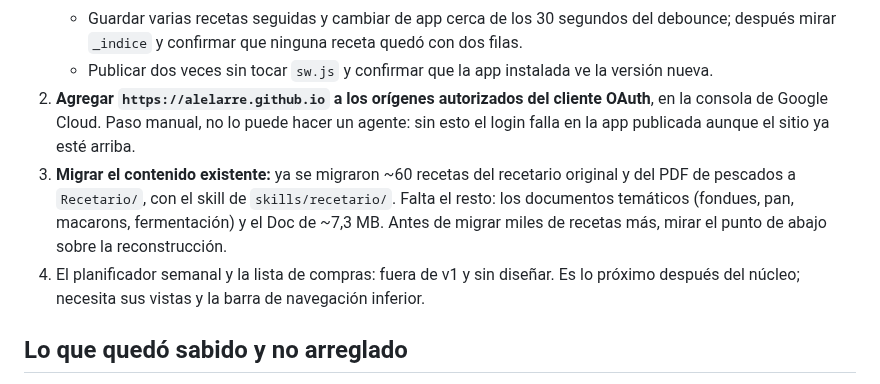
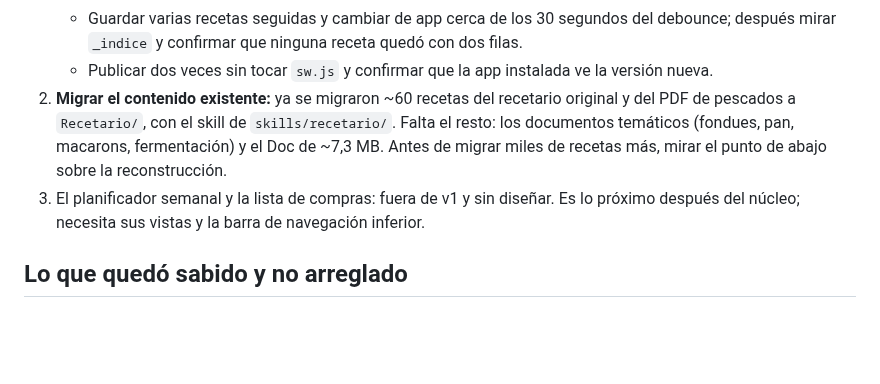
Before and after one commit to alelarre/recetario, a Markdown page: CLAUDE.md, the part around the change. GitHub-like rendering; blank space fills up the shorter version.

Commit message:
CLAUDE.md: el origen OAuth de Pages ya está autorizado
El usuario lo hizo a mano en la consola de Google. Sale de los pendientes.

Co-Authored-By: Claude Opus 5 <noreply@anthropic.com>
Claude-Session: https://claude.ai/code/session_01U9FALASZyqKAAz7X5NJhdW

```diff
--- a/CLAUDE.md
+++ b/CLAUDE.md
@@ -73,16 +73,12 @@ lo descartado. Todo esto se discutió a fondo y tiene una razón concreta.
      con dos filas.
    - Publicar dos veces sin tocar `sw.js` y confirmar que la app instalada ve la
      versión nueva.
-2. **Agregar `https://alelarre.github.io` a los orígenes autorizados del
-   cliente OAuth**, en la consola de Google Cloud. Paso manual, no lo puede
-   hacer un agente: sin esto el login falla en la app publicada aunque el
-   sitio ya esté arriba.
-3. **Migrar el contenido existente:** ya se migraron ~60 recetas del recetario
+2. **Migrar el contenido existente:** ya se migraron ~60 recetas del recetario
    original y del PDF de pescados a `Recetario/`, con el skill de
    `skills/recetario/`. Falta el resto: los documentos temáticos (fondues,
    pan, macarons, fermentación) y el Doc de ~7,3 MB. Antes de migrar miles de
    recetas más, mirar el punto de abajo sobre la reconstrucción.
-4. El planificador semanal y la lista de compras: fuera de v1 y sin diseñar.
+3. El planificador semanal y la lista de compras: fuera de v1 y sin diseñar.
    Es lo próximo después del núcleo; necesita sus vistas y la barra de
    navegación inferior.
 
```
